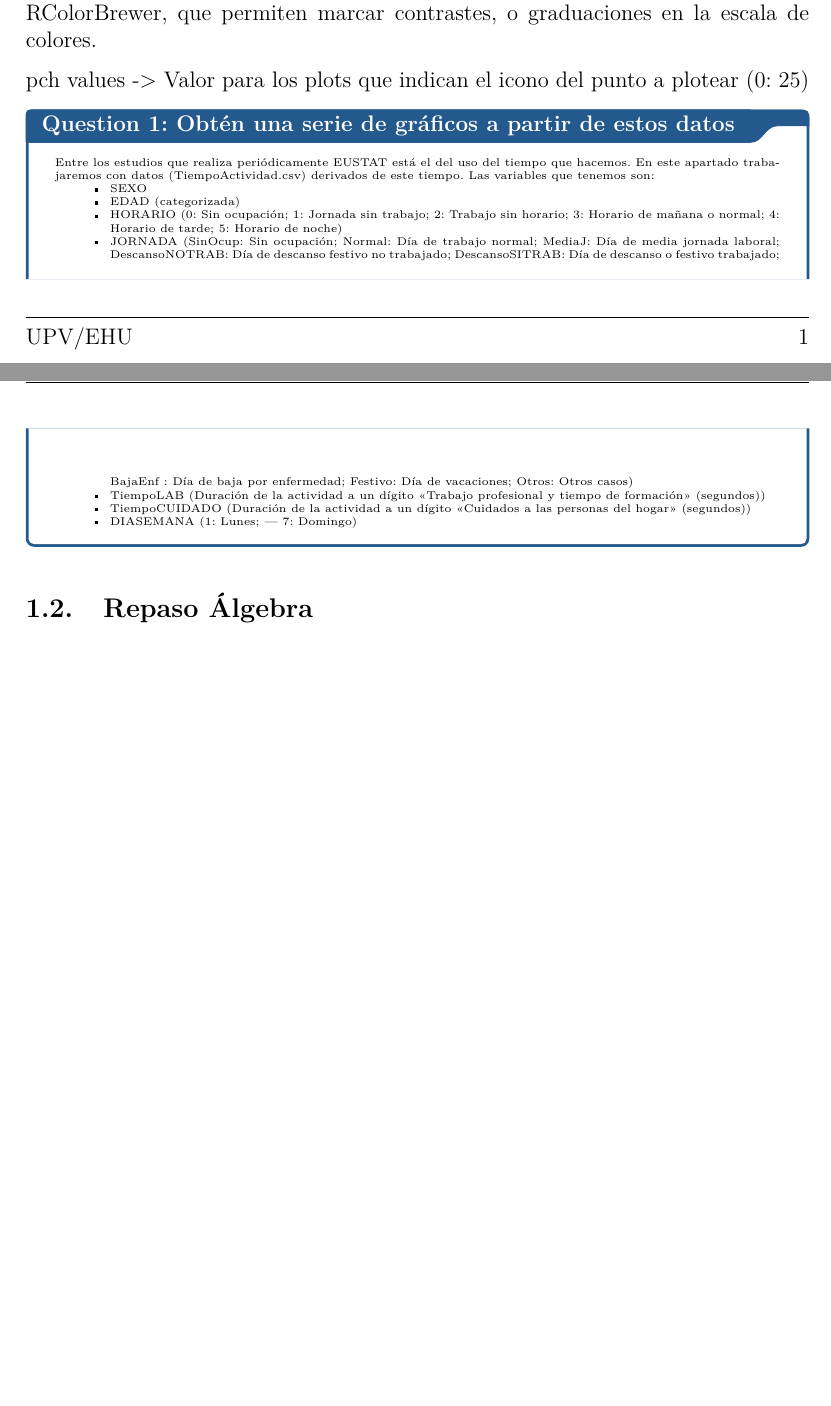
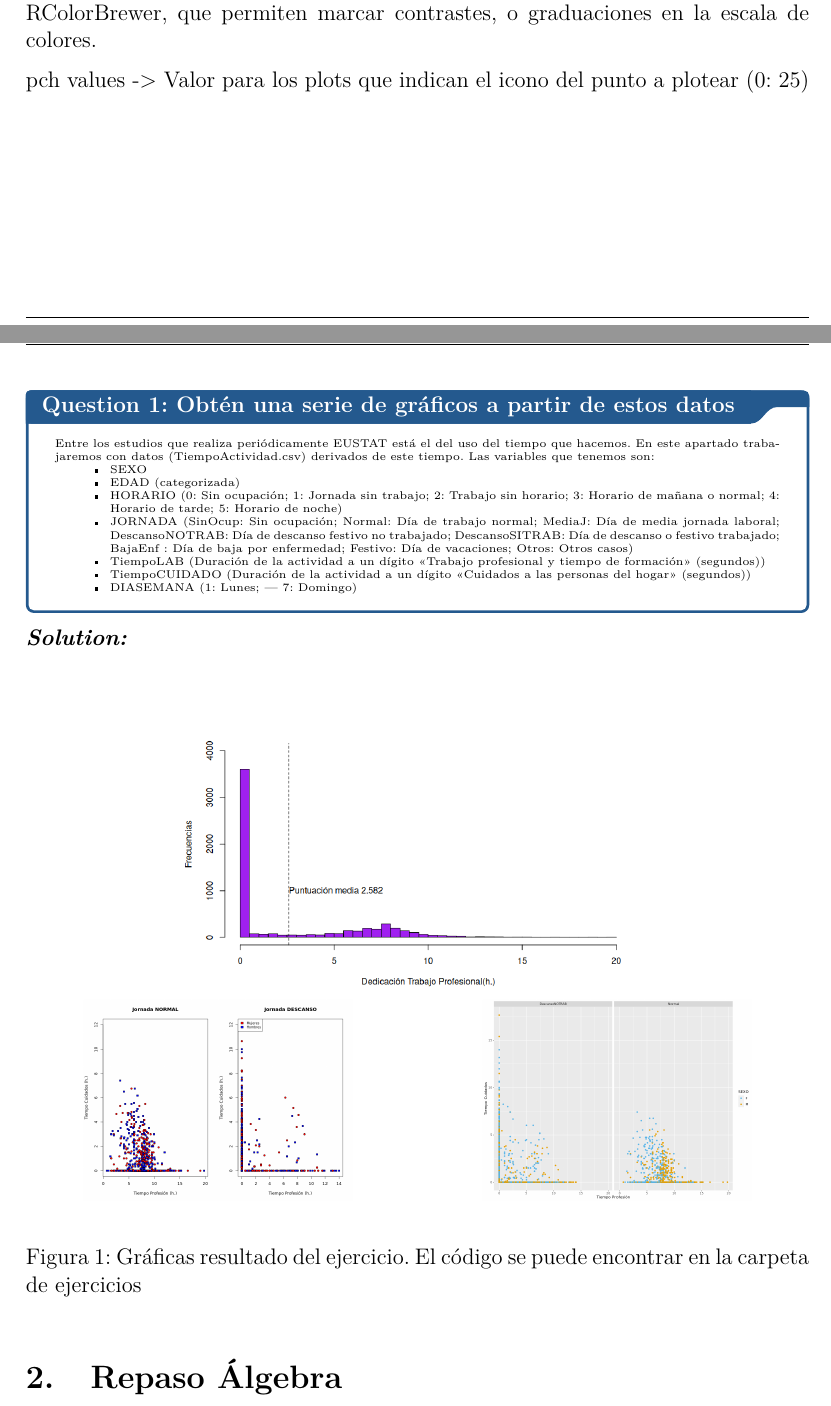
Before and after one commit to alanglk/KISA, a LaTeX document (documents/main.tex, which reads documents/EAD/EAD.tex): two parts of pages 2 and 3 of 3 before the commit and two parts of pages 2 and 3 of 4 after it, joined at a grey line, cut so that both start at the same text, the shorter picture padded with empty space. Compiled offline with pdfLaTeX.

Commit message:
Ejercicio de R terminado

```diff
--- a/documents/EAD/EAD.tex
+++ b/documents/EAD/EAD.tex
@@ -51,7 +51,7 @@ Por otra parte, R tiene ya muchos colores predefinidos. Algunos ya los has utili
 
 
 pch values -> Valor para los plots que indican el icono del punto a plotear (0: 25)
-
+\newpage
 \qs{Obtén una serie de gráficos a partir de estos datos}{
     {\tiny
 
@@ -68,7 +68,27 @@ pch values -> Valor para los plots que indican el icono del punto a plotear (0:
     }
 }
 
-\subsection{Repaso Álgebra}
+\sol
+\begin{figure}[H]
+    \centering
+    \includegraphics[width=0.6\linewidth]{EAD/images/Ejercicio_T1_E01_01.png}
+    \vspace{0.5cm}
+    \begin{minipage}{0.49\textwidth}
+        \centering
+        \includegraphics[width=0.7\linewidth]{EAD/images/Ejercicio_T1_E01_02.png}
+    \end{minipage}
+    \hfill
+    \begin{minipage}{0.49\textwidth}
+        \centering
+        \includegraphics[width=0.7\linewidth]{EAD/images/Ejercicio_T1_E01_03.png}
+    \end{minipage}
+
+    \caption{Gráficas resultado del ejercicio. El código se puede encontrar en la carpeta de ejercicios}
+\end{figure}
+
+
+
+\section{Repaso Álgebra}
 El producto escalar es la sombra de un vector sobre otro
 
 Si centramos dos veces tenemos la matriz de varianzas covarianzas
```
Also changed, not shown: documents/macros.tex (+1 -1 lines), documents/EAD/images/Ejercicio_T1_E01_01.png (renamed from Ejercicio_1_01.png), documents/EAD/images/Ejercicio_T1_E01_02.png (added), documents/EAD/images/Ejercicio_T1_E01_03.png (added), 1 other file.
